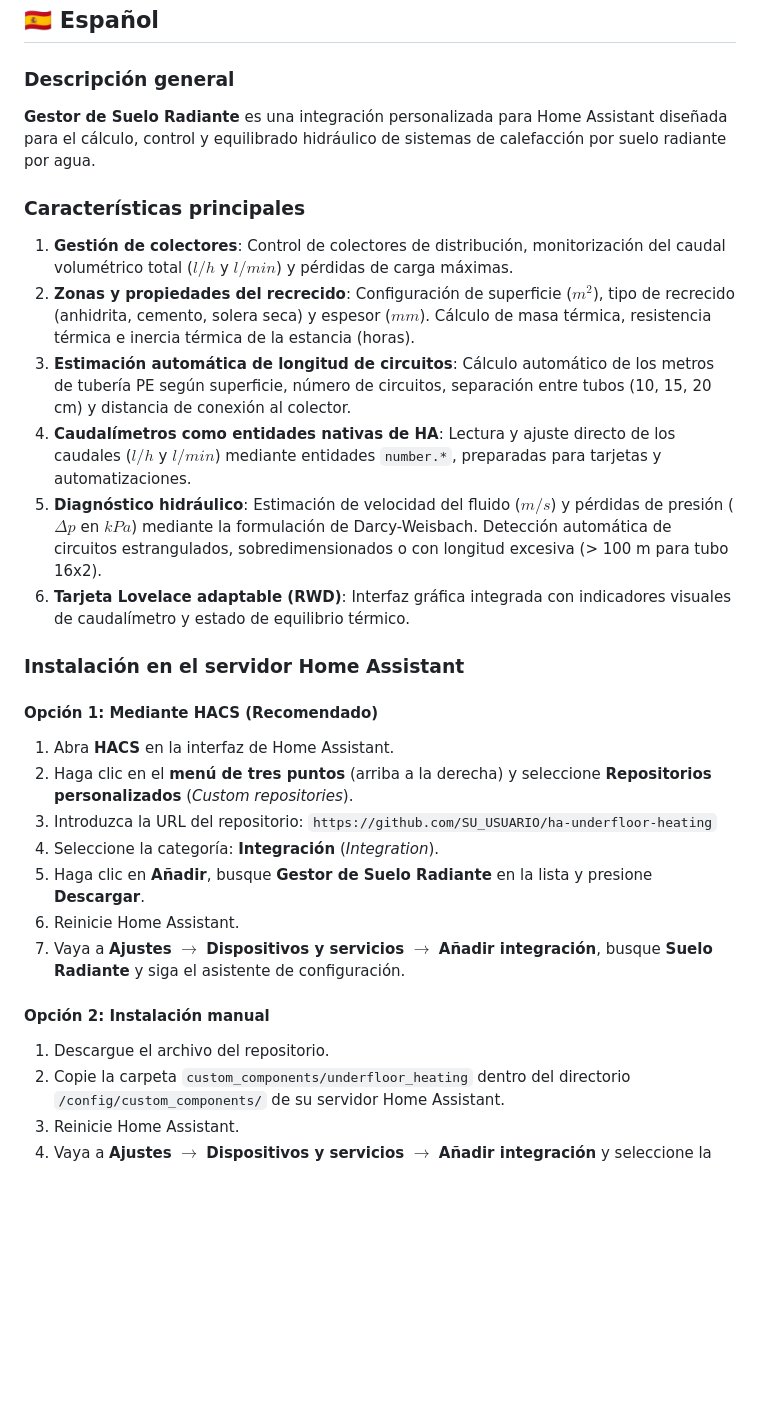
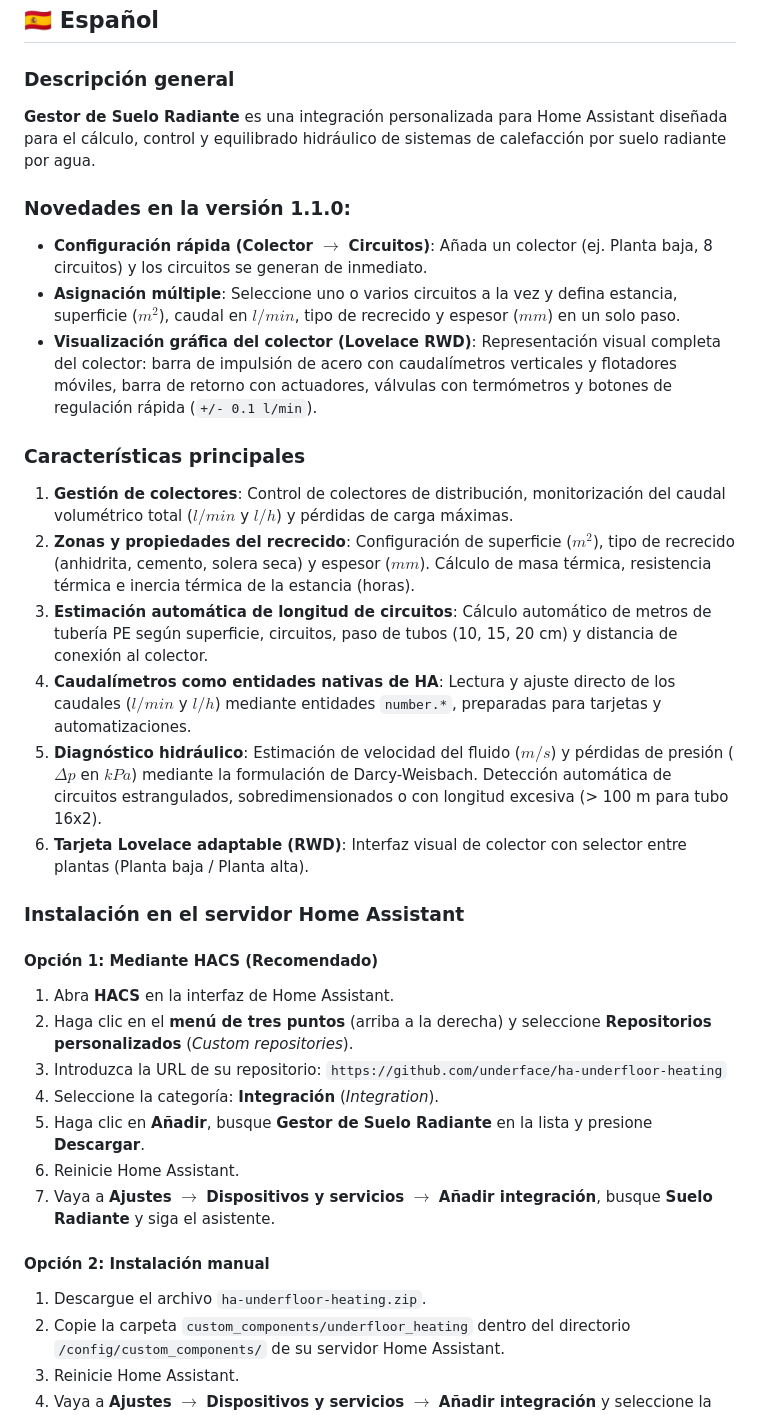
Before and after one commit to underface/ha-underfloor-heating, a Markdown page: README.md, the part around one of its changes. Rendered like a GitHub page; blank space fills up the shorter version.

```diff
--- a/README.md
+++ b/README.md
@@ -109,27 +136,32 @@
 ### Descripción general
 **Gestor de Suelo Radiante** es una integración personalizada para Home Assistant diseñada para el cálculo, control y equilibrado hidráulico de sistemas de calefacción por suelo radiante por agua.
 
+### Novedades en la versión 1.1.0:
+- **Configuración rápida (Colector $\rightarrow$ Circuitos)**: Añada un colector (ej. Planta baja, 8 circuitos) y los circuitos se generan de inmediato.
+- **Asignación múltiple**: Seleccione uno o varios circuitos a la vez y defina estancia, superficie ($m^2$), caudal en **$l/min$**, tipo de recrecido y espesor ($mm$) en un solo paso.
+- **Visualización gráfica del colector (Lovelace RWD)**: Representación visual completa del colector: barra de impulsión de acero con caudalímetros verticales y flotadores móviles, barra de retorno con actuadores, válvulas con termómetros y botones de regulación rápida (`+/- 0.1 l/min`).
+
 ### Características principales
-1. **Gestión de colectores**: Control de colectores de distribución, monitorización del caudal volumétrico total ($l/h$ y $l/min$) y pérdidas de carga máximas.
+1. **Gestión de colectores**: Control de colectores de distribución, monitorización del caudal volumétrico total ($l/min$ y $l/h$) y pérdidas de carga máximas.
 2. **Zonas y propiedades del recrecido**: Configuración de superficie ($m^2$), tipo de recrecido (anhidrita, cemento, solera seca) y espesor ($mm$). Cálculo de masa térmica, resistencia térmica e inercia térmica de la estancia (horas).
-3. **Estimación automática de longitud de circuitos**: Cálculo automático de los metros de tubería PE según superficie, número de circuitos, separación entre tubos (10, 15, 20 cm) y distancia de conexión al colector.
-4. **Caudalímetros como entidades nativas de HA**: Lectura y ajuste directo de los caudales ($l/h$ y $l/min$) mediante entidades `number.*`, preparadas para tarjetas y automatizaciones.
+3. **Estimación automática de longitud de circuitos**: Cálculo automático de metros de tubería PE según superficie, circuitos, paso de tubos (10, 15, 20 cm) y distancia de conexión al colector.
+4. **Caudalímetros como entidades nativas de HA**: Lectura y ajuste directo de los caudales ($l/min$ y $l/h$) mediante entidades `number.*`, preparadas para tarjetas y automatizaciones.
 5. **Diagnóstico hidráulico**: Estimación de velocidad del fluido ($m/s$) y pérdidas de presión ($\Delta p$ en $kPa$) mediante la formulación de Darcy-Weisbach. Detección automática de circuitos estrangulados, sobredimensionados o con longitud excesiva (> 100 m para tubo 16x2).
-6. **Tarjeta Lovelace adaptable (RWD)**: Interfaz gráfica integrada con indicadores visuales de caudalímetro y estado de equilibrio térmico.
+6. **Tarjeta Lovelace adaptable (RWD)**: Interfaz visual de colector con selector entre plantas (Planta baja / Planta alta).
 
 ### Instalación en el servidor Home Assistant
 
 #### Opción 1: Mediante HACS (Recomendado)
 1. Abra **HACS** en la interfaz de Home Assistant.
 2. Haga clic en el **menú de tres puntos** (arriba a la derecha) y seleccione **Repositorios personalizados** (*Custom repositories*).
-3. Introduzca la URL del repositorio: `https://github.com/SU_USUARIO/ha-underfloor-heating`
+3. Introduzca la URL de su repositorio: `https://github.com/underface/ha-underfloor-heating`
 4. Seleccione la categoría: **Integración** (*Integration*).
 5. Haga clic en **Añadir**, busque **Gestor de Suelo Radiante** en la lista y presione **Descargar**.
 6. Reinicie Home Assistant.
-7. Vaya a **Ajustes** $\rightarrow$ **Dispositivos y servicios** $\rightarrow$ **Añadir integración**, busque **Suelo Radiante** y siga el asistente de configuración.
+7. Vaya a **Ajustes** $\rightarrow$ **Dispositivos y servicios** $\rightarrow$ **Añadir integración**, busque **Suelo Radiante** y siga el asistente.
 
 #### Opción 2: Instalación manual
-1. Descargue el archivo del repositorio.
+1. Descargue el archivo `ha-underfloor-heating.zip`.
 2. Copie la carpeta `custom_components/underfloor_heating` dentro del directorio `/config/custom_components/` de su servidor Home Assistant.
 3. Reinicie Home Assistant.
 4. Vaya a **Ajustes** $\rightarrow$ **Dispositivos y servicios** $\rightarrow$ **Añadir integración** y seleccione la integración.
```
Also changed, not shown: other parts of README.md (+47 -20 lines), images/ha_devices.png (added), images/zone_config.png (added), 8 other files.
